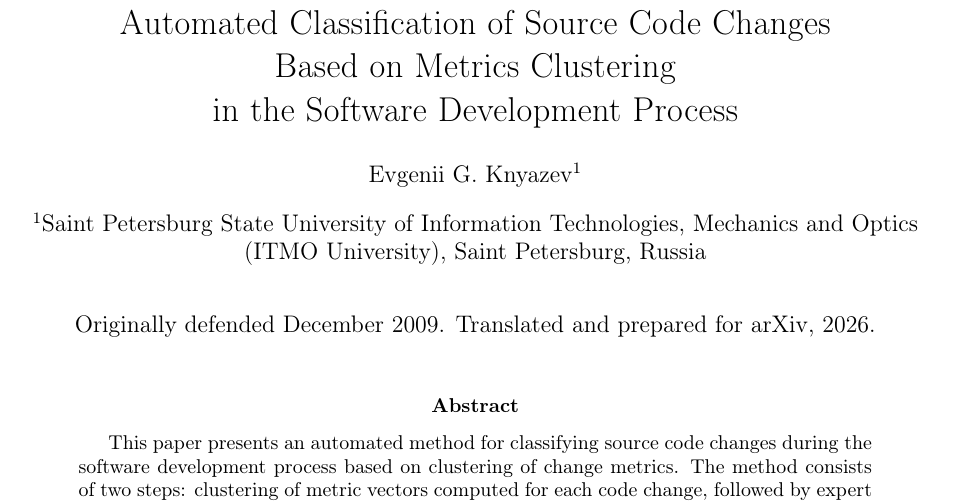
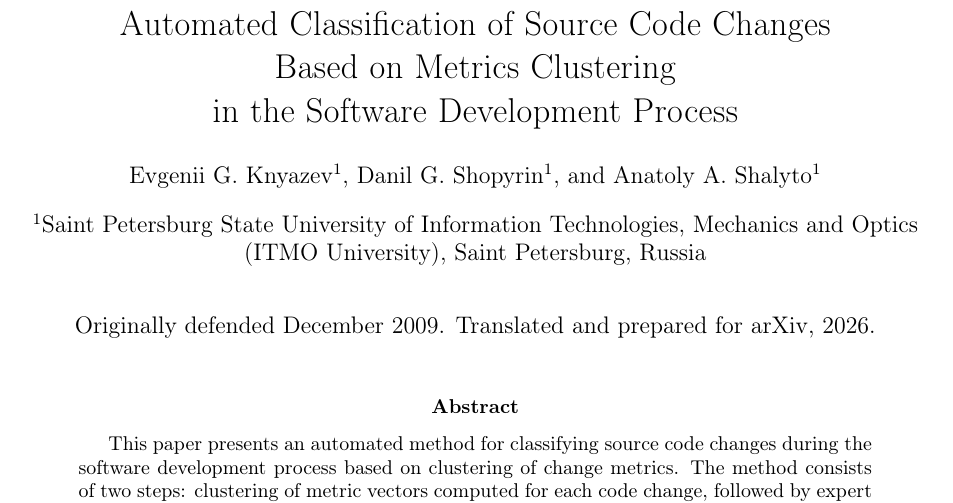
Before and after one commit to keugenek/ai-research-papers, a LaTeX paper (papers/knyazev-phd-2009/source/main.tex): part of page 1 of 12, cut so that both start at the same text. Compiled offline with pdfLaTeX.

Commit message:
Add Danil Shopyrin and Anatoly Shalyto as co-authors
Co-Authored-By: Claude Opus 4.6 <noreply@anthropic.com>

```diff
--- a/papers/knyazev-phd-2009/source/main.tex
+++ b/papers/knyazev-phd-2009/source/main.tex
@@ -18,6 +18,8 @@
 \title{Automated Classification of Source Code Changes \\ Based on Metrics Clustering \\ in the Software Development Process}
 
 \author[1]{Evgenii G. Knyazev}
+\author[1]{Danil G. Shopyrin}
+\author[1]{Anatoly A. Shalyto}
 \affil[1]{Saint Petersburg State University of Information Technologies, Mechanics and Optics (ITMO University), Saint Petersburg, Russia}
 
 \date{Originally defended December 2009. Translated and prepared for arXiv, 2026.}
```
Also changed, not shown: papers/knyazev-phd-2009/source/main.pdf.
